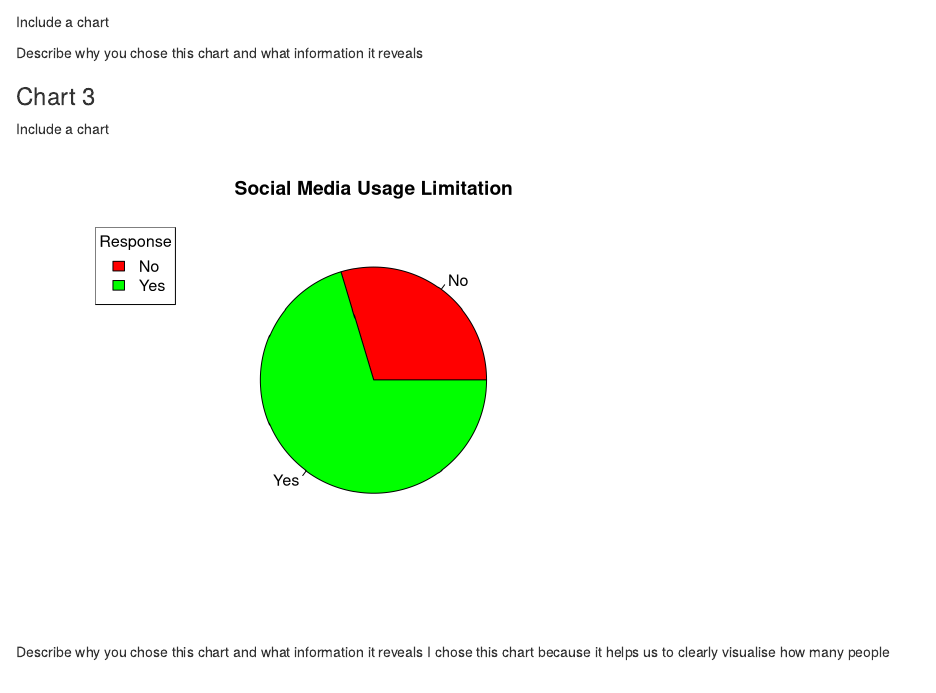
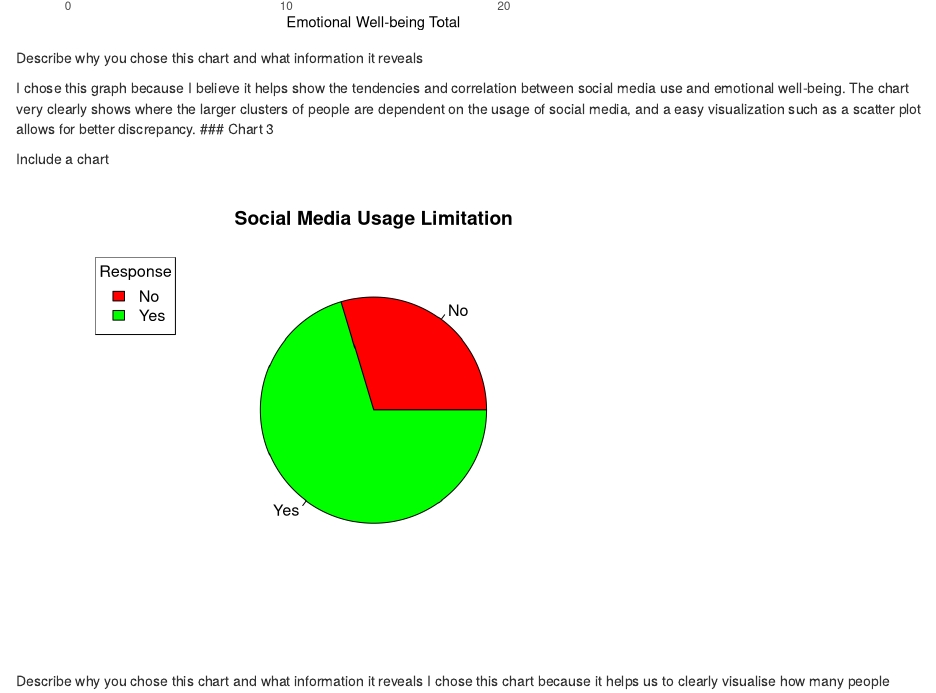
Before and after one commit to info-201b-sp24/exploratory-analysis-oliviakim04, an R Markdown document (index.Rmd): the page in a window 1100 px wide, from 4170 px down before the commit and from 4690 px down after it, so that both start at the same text. Rendered offline with R 4.5, knitr and Pandoc, with nearby package versions.

Commit message:
Update index.Rmd

````diff
--- a/index.Rmd
+++ b/index.Rmd
@@ -119,10 +119,11 @@ This chart reveals that most participants of this survey spent time on social me
 
 ### Chart 2
 
-Include a chart
-
+```{r, echo = FALSE, code = readLines("chart 2.R")}
+```
 Describe why you chose this chart and what information it reveals
 
+I chose this graph because I believe it helps show the tendencies and correlation between social media use and emotional well-being. The chart very clearly shows where the larger clusters of people are dependent on the usage of social media, and a easy visualization such as a scatter plot allows for better discrepancy.
 ### Chart 3
 
 Include a chart
````
